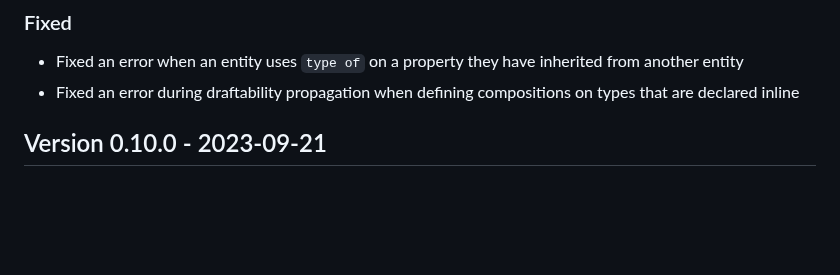
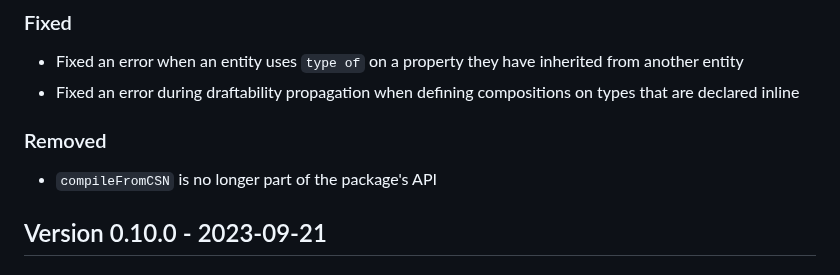
Before and after one commit to cap-js/cds-typer, a Markdown page: CHANGELOG.md, the part around the change. Drawn GitHub-style; blank space fills up the shorter version.

Commit message:
Adjust changelog entry

```diff
--- a/CHANGELOG.md
+++ b/CHANGELOG.md
@@ -14,6 +14,9 @@ The format is based on [Keep a Changelog](http://keepachangelog.com/).
 ### Fixed
 - Fixed an error when an entity uses `type of` on a property they have inherited from another entity
 - Fixed an error during draftability propagation when defining compositions on types that are declared inline
+
+### Removed
+- `compileFromCSN` is no longer part of the package's API
 
 ## Version 0.10.0 - 2023-09-21
 
```
